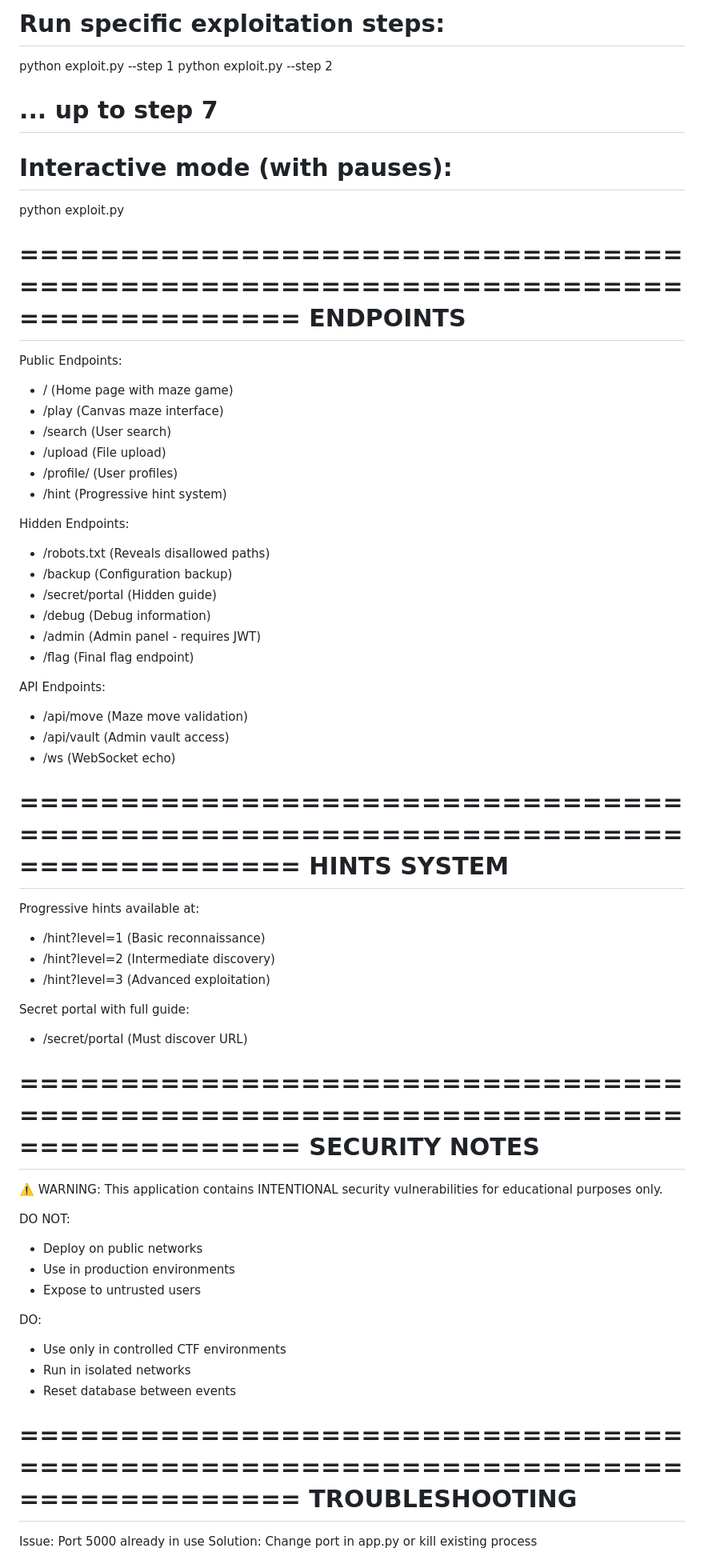
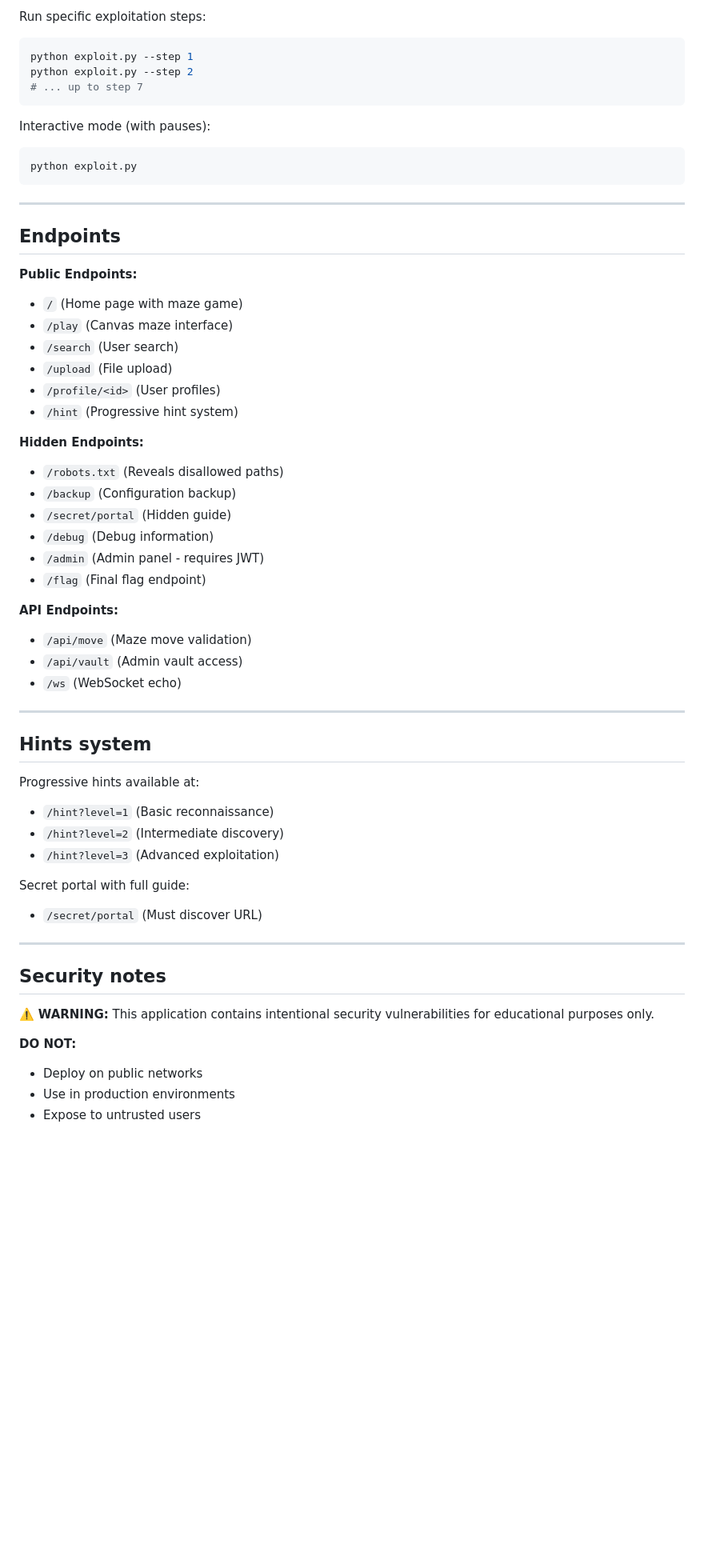
Before and after one commit to Err-rr/Labyrinth_webExp, a Markdown page: README.md, the part around the change printed below. Shown: that part at 80% size. GitHub-like rendering; blank space fills up the shorter version.

````diff
--- a/README.md
+++ b/README.md
@@ -124,70 +132,69 @@ python exploit.py --quick
 
-# Run specific exploitation steps:
+Run specific exploitation steps:
+
+```bash
 python exploit.py --step 1
 python exploit.py --step 2
 # ... up to step 7
+```
 
-# Interactive mode (with pauses):
+Interactive mode (with pauses):
+
+```bash
 python exploit.py
+```
 
-================================================================================
-ENDPOINTS
-================================================================================
+---
 
-Public Endpoints:
-- / (Home page with maze game)
-- /play (Canvas maze interface)
-- /search (User search)
-- /upload (File upload)
-- /profile/<id> (User profiles)
-- /hint (Progressive hint system)
+## Endpoints
 
-Hidden Endpoints:
-- /robots.txt (Reveals disallowed paths)
-- /backup (Configuration backup)
-- /secret/portal (Hidden guide)
-- /debug (Debug information)
-- /admin (Admin panel - requires JWT)
-- /flag (Final flag endpoint)
+**Public Endpoints:**
 
-API Endpoints:
-- /api/move (Maze move validation)
-- /api/vault (Admin vault access)
-- /ws (WebSocket echo)
+* `/` (Home page with maze game)
+* `/play` (Canvas maze interface)
+* `/search` (User search)
+* `/upload` (File upload)
+* `/profile/<id>` (User profiles)
+* `/hint` (Progressive hint system)
 
-================================================================================
-HINTS SYSTEM
-================================================================================
+**Hidden Endpoints:**
+
+* `/robots.txt` (Reveals disallowed paths)
+* `/backup` (Configuration backup)
+* `/secret/portal` (Hidden guide)
+* `/debug` (Debug information)
+* `/admin` (Admin panel - requires JWT)
+* `/flag` (Final flag endpoint)
+
+**API Endpoints:**
+
+* `/api/move` (Maze move validation)
+* `/api/vault` (Admin vault access)
+* `/ws` (WebSocket echo)
+
+---
+
+## Hints system
 
 Progressive hints available at:
-- /hint?level=1 (Basic reconnaissance)
-- /hint?level=2 (Intermediate discovery)
-- /hint?level=3 (Advanced exploitation)
+
+* `/hint?level=1` (Basic reconnaissance)
+* `/hint?level=2` (Intermediate discovery)
+* `/hint?level=3` (Advanced exploitation)
 
 Secret portal with full guide:
-- /secret/portal (Must discover URL)
 
-================================================================================
-SECURITY NOTES
-================================================================================
+* `/secret/portal` (Must discover URL)
 
-⚠️ WARNING: This application contains INTENTIONAL security vulnerabilities
-for educational purposes only.
+---
 
-DO NOT:
-- Deploy on public networks
-- Use in production environments
-- Expose to untrusted users
+## Security notes
 
-DO:
-- Use only in controlled CTF environments
-- Run in isolated networks
-- Reset database between events
+⚠️ **WARNING:** This application contains intentional security vulnerabilities for educational purposes only.
 
-================================================================================
-TROUBLESHOOTING
-================================================================================
+**DO NOT:**
 
-Issue: Port 5000 already in use
-Solution: Change port in app.py or kill existing process
+* Deploy on public networks
+* Use in production environments
+* Expose to untrusted users
 
````
Also changed, not shown: other parts of README.md (+142 -120 lines).
